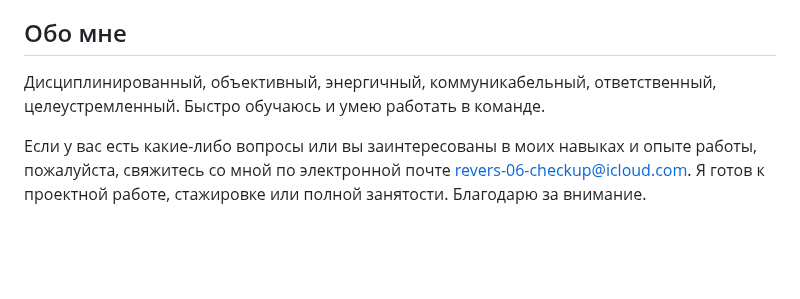
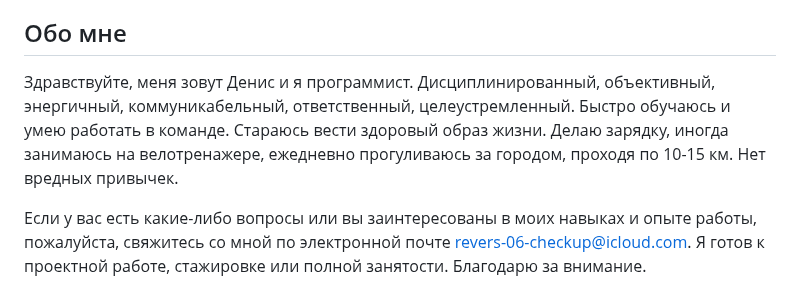
Before and after one commit to DenisUstinov/DenisUstinov, a Markdown page: README.md, the part around the change. GitHub-like rendering; blank space fills up the shorter version.

```diff
--- a/README.md
+++ b/README.md
@@ -60,6 +60,7 @@ git, php, python, html, css, asyncio, docker, fastapi, mysql, postgresql, Linux,
 
 ## Обо мне
 
-Дисциплинированный, объективный, энергичный, коммуникабельный, ответственный, целеустремленный. Быстро обучаюсь и умею работать в команде.
+Здравствуйте, меня зовут Денис и я программист. Дисциплинированный, объективный, энергичный, коммуникабельный, ответственный, целеустремленный. Быстро обучаюсь и умею работать в команде.
+Стараюсь вести здоровый образ жизни. Делаю зарядку, иногда занимаюсь на велотренажере, ежедневно прогуливаюсь за городом, проходя по 10-15 км. Нет вредных привычек.
 
 Если у вас есть какие-либо вопросы или вы заинтересованы в моих навыках и опыте работы, пожалуйста, свяжитесь со мной по электронной почте revers-06-checkup@icloud.com. Я готов к проектной работе, стажировке или полной занятости. Благодарю за внимание.
```
